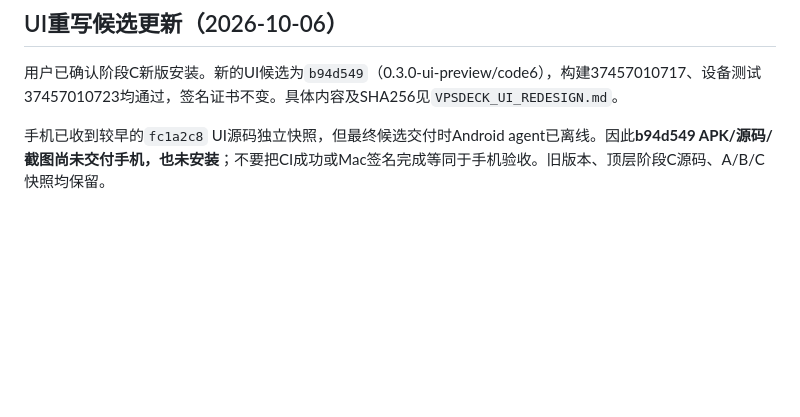
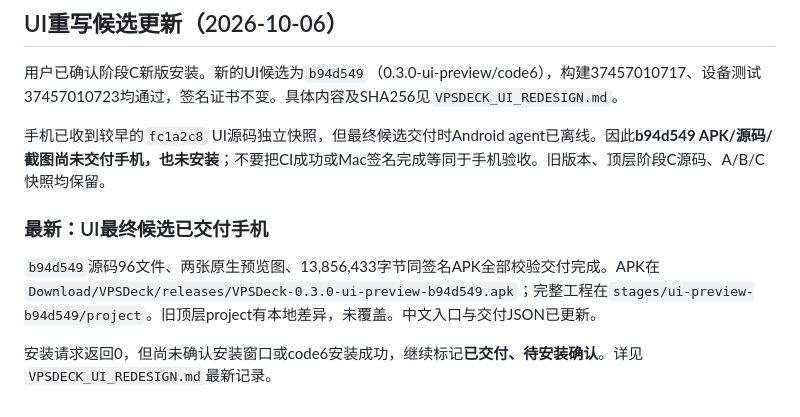
Before and after one commit to zhangguojun1981-cmd/arena-kit, a Markdown page: VPSDECK_DELIVERY.md, the part around the change. GitHub-like rendering; blank space fills up the shorter version.

```diff
--- a/VPSDECK_DELIVERY.md
+++ b/VPSDECK_DELIVERY.md
@@ -124,3 +124,8 @@ f7ad243ac633980138c483db24bf2909833ea95bc8fef2259097f8f951405be6
 用户已确认阶段C新版安装。新的UI候选为`b94d549`（0.3.0-ui-preview/code6），构建37457010717、设备测试37457010723均通过，签名证书不变。具体内容及SHA256见`VPSDECK_UI_REDESIGN.md`。
 
 手机已收到较早的`fc1a2c8` UI源码独立快照，但最终候选交付时Android agent已离线。因此**b94d549 APK/源码/截图尚未交付手机，也未安装**；不要把CI成功或Mac签名完成等同于手机验收。旧版本、顶层阶段C源码、A/B/C快照均保留。
+
+### 最新：UI最终候选已交付手机
+`b94d549`源码96文件、两张原生预览图、13,856,433字节同签名APK全部校验交付完成。APK在`Download/VPSDeck/releases/VPSDeck-0.3.0-ui-preview-b94d549.apk`；完整工程在`stages/ui-preview-b94d549/project`。旧顶层project有本地差异，未覆盖。中文入口与交付JSON已更新。
+
+安装请求返回0，但尚未确认安装窗口或code6安装成功，继续标记**已交付、待安装确认**。详见`VPSDECK_UI_REDESIGN.md`最新记录。
```
Also changed, not shown: VPSDECK_PANEL_UPGRADE_PLAN.md (+2 -0 lines), VPSDECK_UI_REDESIGN.md (+10 -0 lines).
